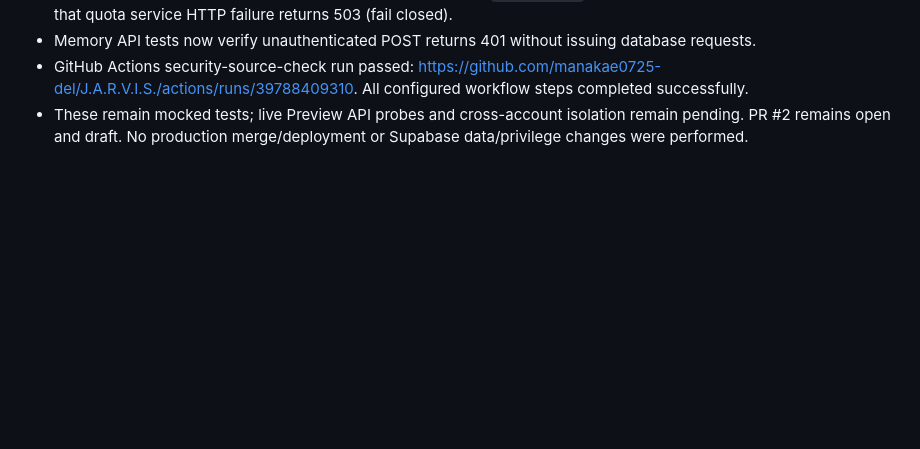
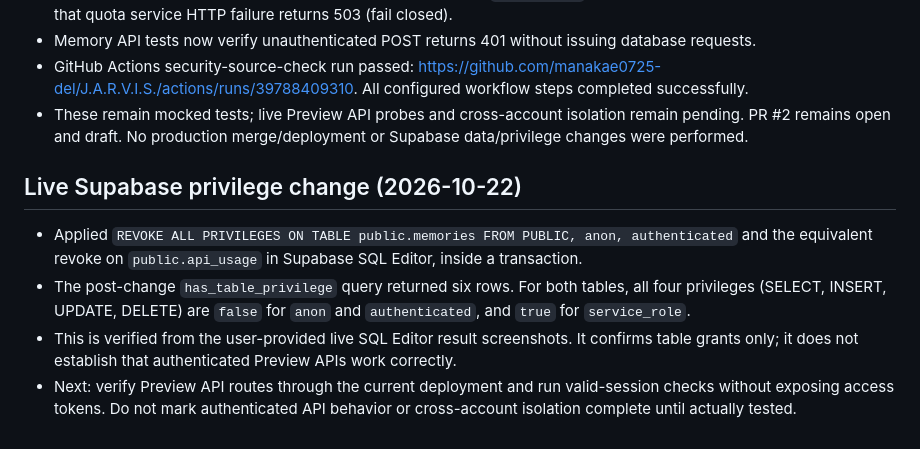
Before and after one commit to manakae0725-del/J.A.R.V.I.S., a Markdown page: SECURITY_PREDEPLOY_CHECKLIST.md, the part around the change. Drawn GitHub-style; blank space fills up the shorter version.

Commit message:
docs(security): record verified Supabase table privilege revocation

```diff
--- a/SECURITY_PREDEPLOY_CHECKLIST.md
+++ b/SECURITY_PREDEPLOY_CHECKLIST.md
@@ -135,3 +135,11 @@ These checks do not validate live Vercel Preview, live Supabase grants/RLS, real
 - Memory API tests now verify unauthenticated POST returns 401 without issuing database requests.
 - GitHub Actions security-source-check run passed: https://github.com/manakae0725-del/J.A.R.V.I.S./actions/runs/39788409310. All configured workflow steps completed successfully.
 - These remain mocked tests; live Preview API probes and cross-account isolation remain pending. PR #2 remains open and draft. No production merge/deployment or Supabase data/privilege changes were performed.
+
+
+## Live Supabase privilege change (2026-10-22)
+
+- Applied `REVOKE ALL PRIVILEGES ON TABLE public.memories FROM PUBLIC, anon, authenticated` and the equivalent revoke on `public.api_usage` in Supabase SQL Editor, inside a transaction.
+- The post-change `has_table_privilege` query returned six rows. For both tables, all four privileges (SELECT, INSERT, UPDATE, DELETE) are `false` for `anon` and `authenticated`, and `true` for `service_role`.
+- This is verified from the user-provided live SQL Editor result screenshots. It confirms table grants only; it does not establish that authenticated Preview APIs work correctly.
+- Next: verify Preview API routes through the current deployment and run valid-session checks without exposing access tokens. Do not mark authenticated API behavior or cross-account isolation complete until actually tested.
```
